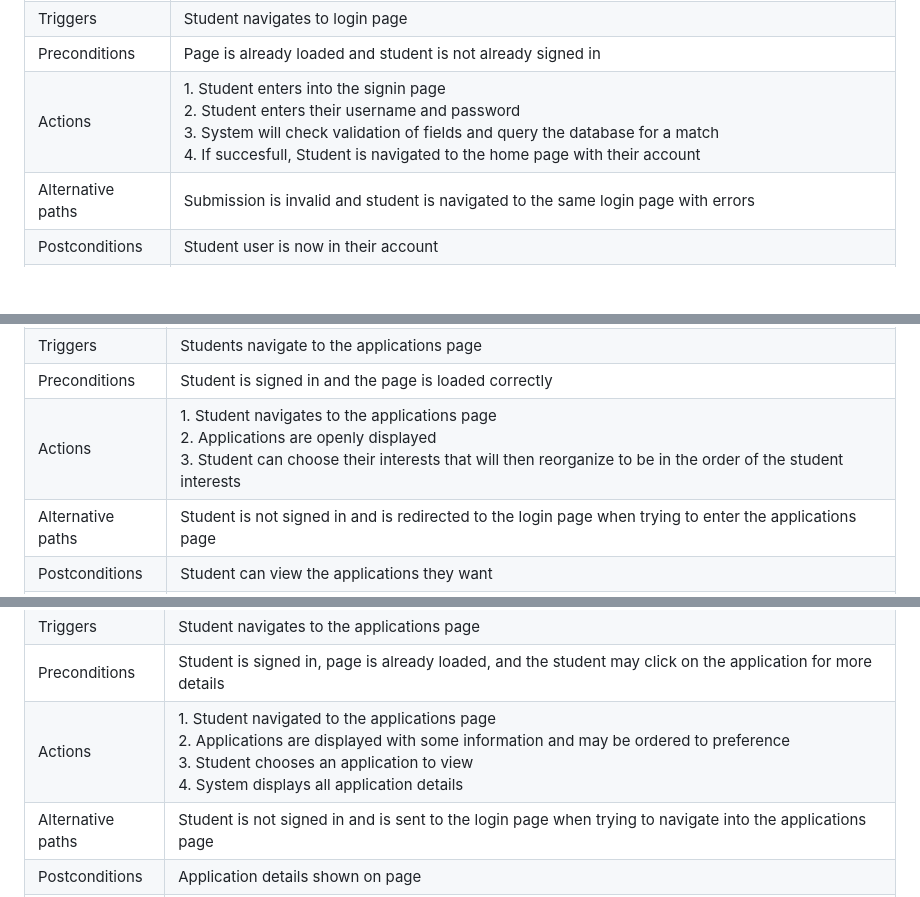
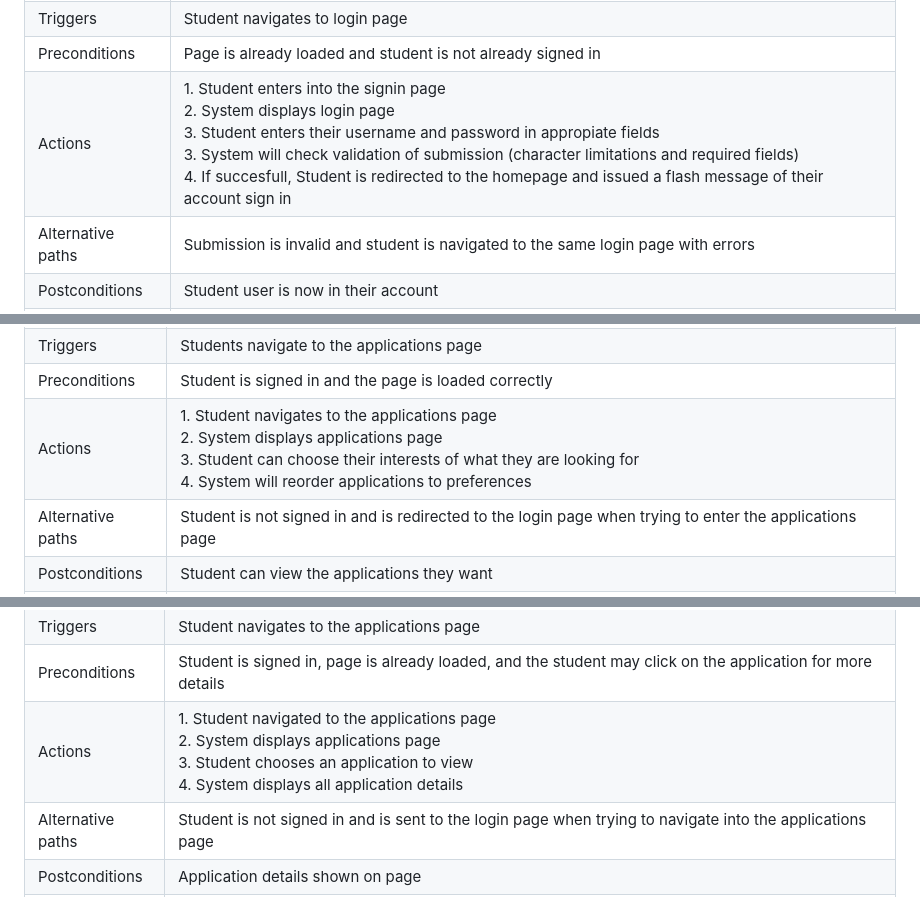
Before and after one commit to AlexanderLarsen343/Academic-Research-Hub, a Markdown page: RequirementsDocument.md, 3 parts joined by grey strips. Rendered like a GitHub page; blank space fills up the shorter version.

Commit message:
Revised 2-4

```diff
--- a/RequirementsDocument.md
+++ b/RequirementsDocument.md
@@ -112,7 +112,7 @@ You may use the following table template for your use cases. Copy-paste this tab
 | Rationale         | Accounts have all your information and are how students apply to positions. They must be able to login to access these features |
 | Triggers          |  Student navigates to login page |
 | Preconditions     | Page is already loaded and student is not already signed in |
-| Actions           |  1. Student enters into the signin page <br> 2. Student enters their username and password <br> 3. System will check validation of fields and query the database for a match <br> 4. If succesfull, Student is navigated to the home page with their account |
+| Actions           |  1. Student enters into the signin page <br> 2. System displays login page <br> 3. Student enters their username and password in appropiate fields <br> 3.  System will check validation of submission (character limitations and required fields)<br> 4. If succesfull, Student is redirected to the homepage and issued a flash message of their account sign in|
 | Alternative paths | Submission is invalid and student is navigated to the same login page with errors  |
 | Postconditions    | Student user is now in their account  |
 | Acceptance tests  | Test via creating a user and logging in  |
@@ -125,7 +125,7 @@ You may use the following table template for your use cases. Copy-paste this tab
 | Rationale         | Students must be able to search and see applications to apply to them|
 | Triggers          | Students navigate to the applications page |
 | Preconditions     | Student is signed in and the page is loaded correctly|
-| Actions           |1. Student navigates to the applications page <br> 2. Applications are openly displayed <br> 3. Student can choose their interests that will then reorganize to be in the order of the student interests |
+| Actions           |1. Student navigates to the applications page <br> 2. System displays applications page<br> 3. Student can choose their interests of what they are looking for <br> 4. System will reorder applications to preferences |
 | Alternative paths | Student is not signed in and is redirected to the login page when trying to enter the applications page|
 | Postconditions    | Student can view the applications they want |
 | Acceptance tests  |Go into the website with a student user with applications already created by faculty, and see if applications display correctly and if they can be ordered to preference.|
@@ -138,7 +138,7 @@ You may use the following table template for your use cases. Copy-paste this tab
 | Rationale         | When looking for positions, a student needs to be able to see the qualifications and details of each position|
 | Triggers          | Student navigates to the applications page |
 | Preconditions     | Student is signed in, page is already loaded, and the student may click on the application for more details |
-| Actions           | 1. Student navigated to the applications page <br> 2. Applications are displayed with some information and may be ordered to preference <br> 3. Student chooses an application to view <br> 4. System displays all application details |
+| Actions           | 1. Student navigated to the applications page <br> 2. System displays applications page <br> 3. Student chooses an application to view <br> 4. System displays all application details |
 | Alternative paths | Student is not signed in and is sent to the login page when trying to navigate into the applications page|
 | Postconditions    | Application details shown on page |
 | Acceptance tests  | Go into the website and check if the student can see basic application information on the applciations page. Then, enter a specific application and see if the application details are all viewable and correct.|
```
